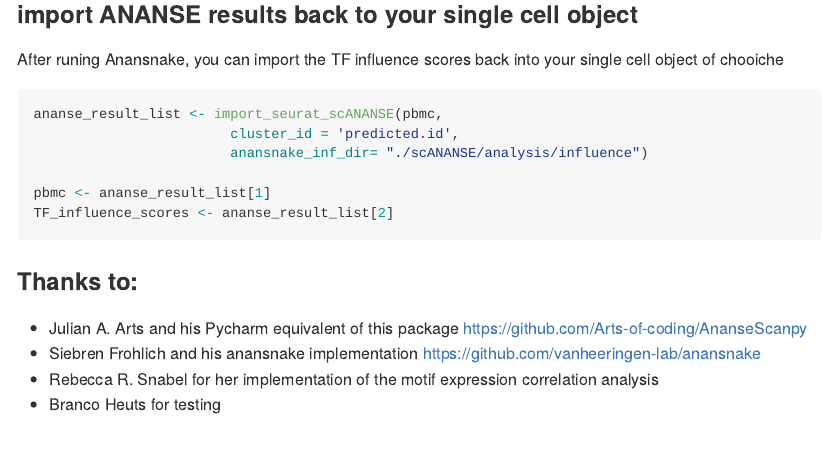
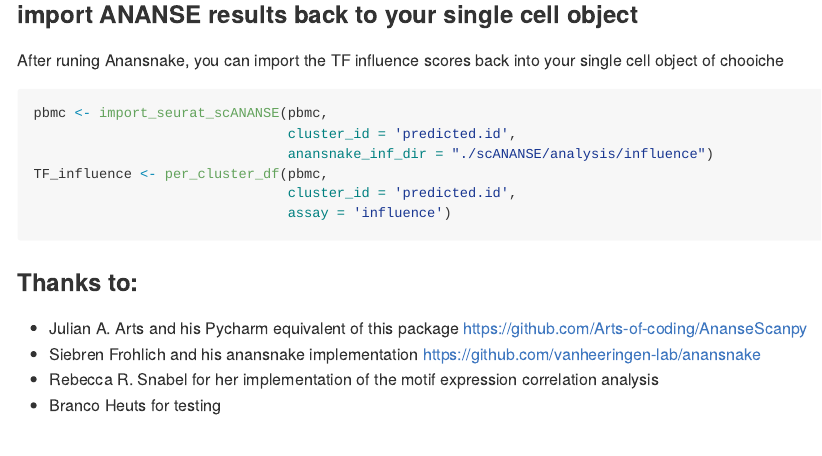
Before and after one commit to JGASmits/AnanseSeurat, an R Markdown document (README.Rmd): the page in a window 1100 px wide, from 1700 px down before the commit and from 1680 px down after it, so that both start at the same text. The pictures show the output file README.md that the author committed with the source, drawn offline in the style of GitHub; long lines of code are wrapped; badge pictures from the web are left out.

Commit message:
updated_readme3

````diff
--- a/README.Rmd
+++ b/README.Rmd
@@ -98,12 +96,12 @@ anansnake \
 ### import ANANSE results back to your single cell object
 After runing Anansnake, you can import the TF influence scores back into your single cell object of chooiche
 ```{r eval=FALSE}
-ananse_result_list <- import_seurat_scANANSE(pbmc,
-                        cluster_id = 'predicted.id',
-                        anansnake_inf_dir= "./scANANSE/analysis/influence")
-
-pbmc <- ananse_result_list[1]
-TF_influence_scores <- ananse_result_list[2]
+pbmc <- import_seurat_scANANSE(pbmc,
+                               cluster_id = 'predicted.id',
+                               anansnake_inf_dir = "./scANANSE/analysis/influence")
+TF_influence <- per_cluster_df(pbmc,
+                               cluster_id = 'predicted.id',
+                               assay = 'influence')
 ```
 
 
````
Also changed, not shown: README.md, README.Rmd (2 more changed lines).
